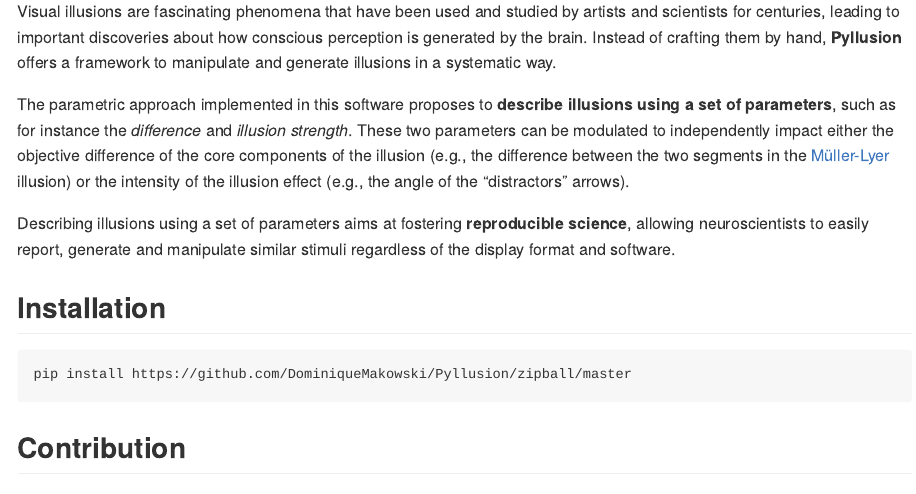
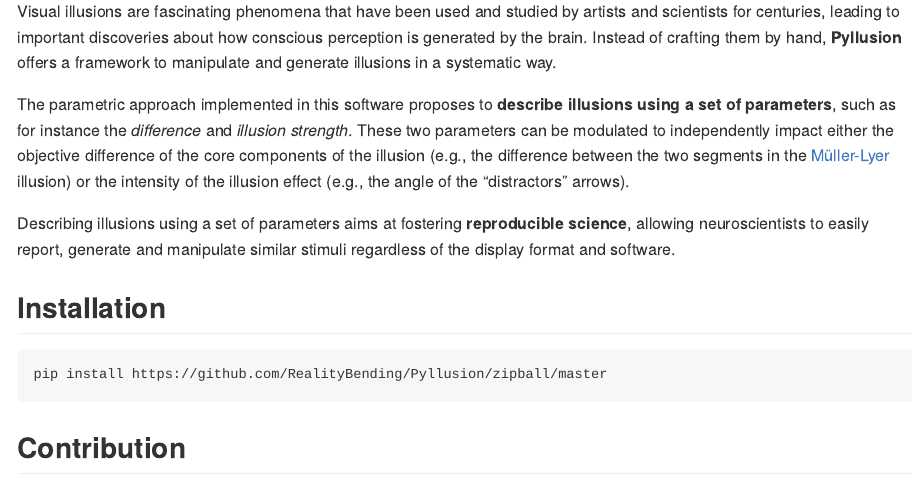
Before and after one commit to RealityBending/Pyllusion, an R Markdown document (README.Rmd): the page in a window 1100 px wide, from 190 px down. Rendered offline with R 4.5, knitr and Pandoc, with nearby package versions; the code chunks are not run, so their results and figures are left out; badge pictures from the web are left out.

Commit message:
Update README.Rmd

````diff
--- a/README.Rmd
+++ b/README.Rmd
@@ -52,7 +52,7 @@
 ## Installation
 
 ```
-pip install https://github.com/DominiqueMakowski/Pyllusion/zipball/master
+pip install https://github.com/RealityBending/Pyllusion/zipball/master
 ```
 
 ## Contribution
````
